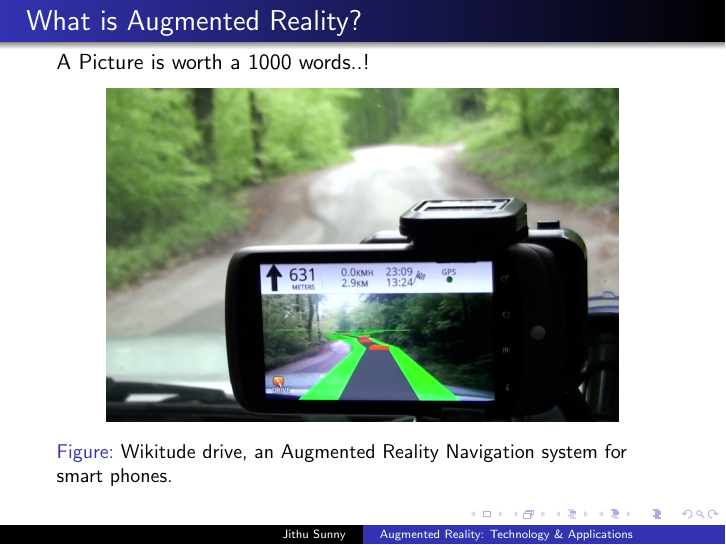
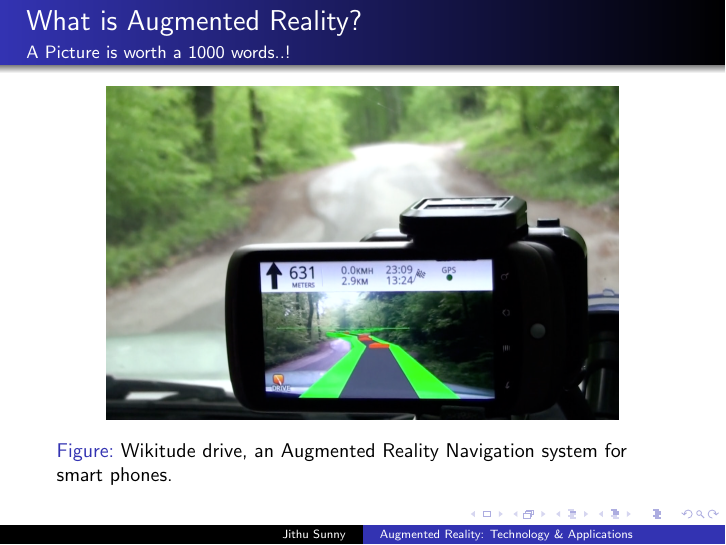
Before and after one commit to jithusunny/Latex, LaTeX slides (Augmented Reality/AR.tex): page 4 of 28 before the commit and page 2 of 24 after it. Compiled offline with pdfLaTeX.

Commit message:
removed pauses in slides

```diff
--- a/Augmented Reality/AR.tex
+++ b/Augmented Reality/AR.tex
@@ -16,9 +16,9 @@
 
 
 \begin{frame}{What is Augmented Reality?}
-\pause {\centering A Picture is worth a 1000 words..!}
+	{\centering A Picture is worth a 1000 words..!}
 	\begin{figure}
-		\pause \includegraphics[scale=.25]{wikitude.png}\\
+		\includegraphics[scale=.25]{wikitude.png}\\
 		\caption{Wikitude drive, an Augmented Reality Navigation system for smart phones.}
 	\end{figure}
 \end{frame}
```
Also changed, not shown: Augmented Reality/AR.pdf, Augmented Reality/AR.tex (4 more changed lines).
